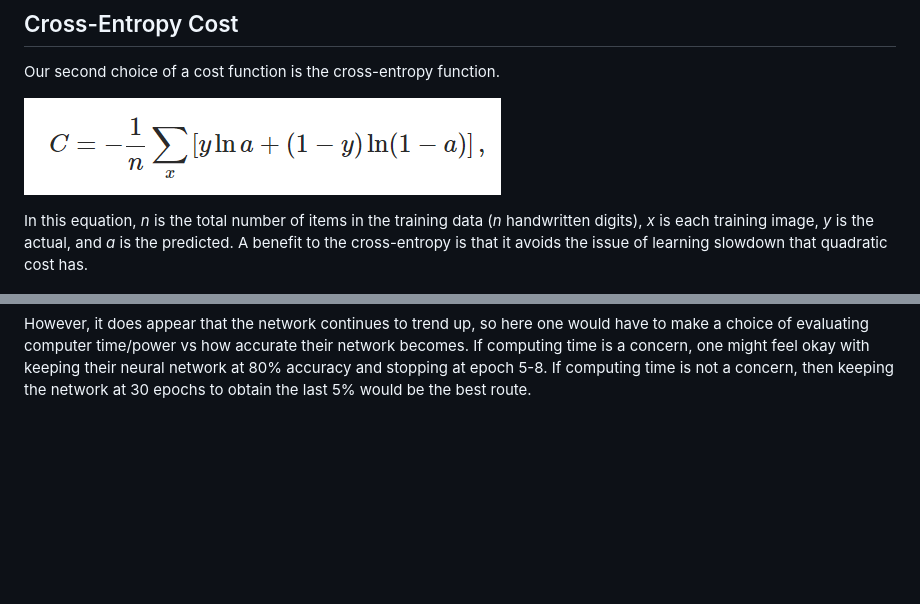
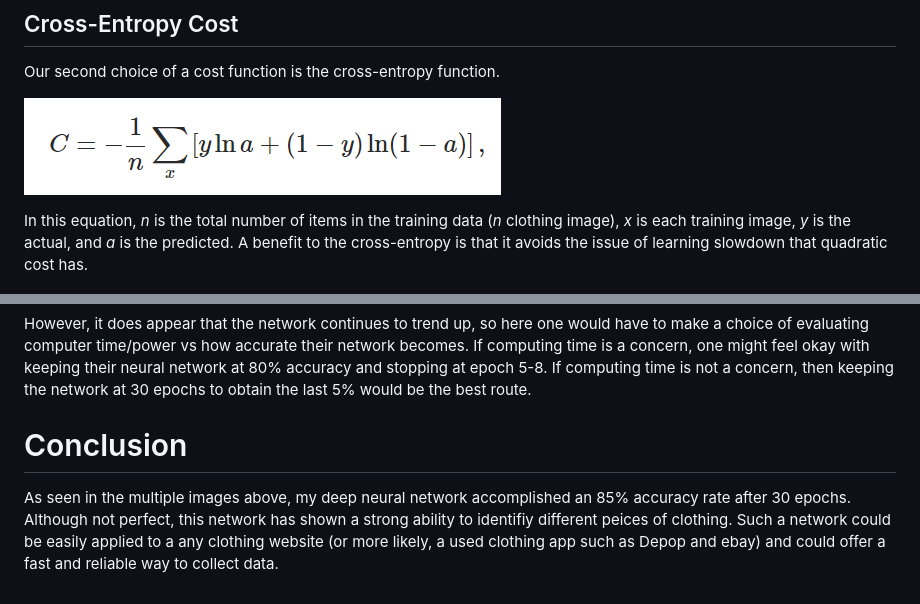
Before and after one commit to liamtbo/Fashion_mnist, a Markdown page: README.md, 2 parts joined by grey strips. GitHub-like rendering; blank space fills up the shorter version.

Commit message:
conclusion

```diff
--- a/README.md
+++ b/README.md
@@ -25,7 +25,7 @@ Our second choice of a cost function is the cross-entropy function.
 
 ![](img/cross_entropy/ce-eq.png)
 
-In this equation, *n* is the total number of items in the training data (*n* handwritten digits), *x* is each training image, *y* is the actual, and *a* is the predicted. A benefit to the cross-entropy is that it avoids the issue of learning slowdown that quadratic cost has.
+In this equation, *n* is the total number of items in the training data (*n* clothing image), *x* is each training image, *y* is the actual, and *a* is the predicted. A benefit to the cross-entropy is that it avoids the issue of learning slowdown that quadratic cost has.
 
 ![](img/cross_entropy/ce-deriv1.png)
 ![](img/cross_entropy/ce-deriv2.png)
@@ -61,3 +61,6 @@ As we can see in the next image, specifically it looks like after epoch 5, we se
 ![](img/cross_entropy/Accuracy_training_data.png)
 
 However, it does appear that the network continues to trend up, so here one would have to make a choice of evaluating computer time/power vs how accurate their network becomes. If computing time is a concern, one might feel okay with keeping their neural network at 80% accuracy and stopping at epoch 5-8. If computing time is not a concern, then keeping the network at 30 epochs to obtain the last 5% would be the best route.
+
+# Conclusion
+As seen in the multiple images above, my deep neural network accomplished an 85% accuracy rate after 30 epochs. Although not perfect, this network has shown a strong ability to identifiy different peices of clothing. Such a network could be easily applied to a any clothing website (or more likely, a used clothing app such as Depop and ebay) and could offer a fast and reliable way to collect data.
```
